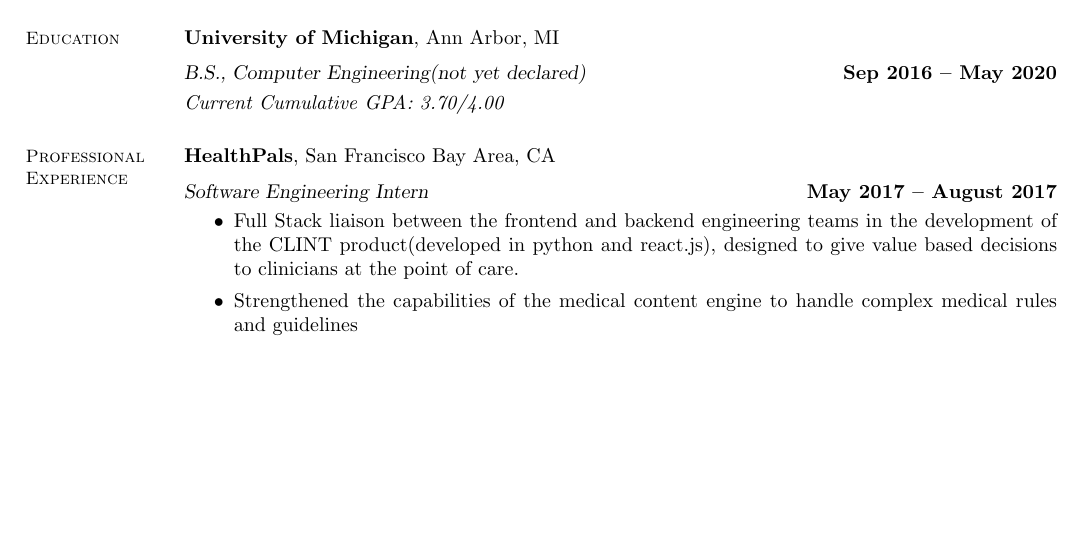
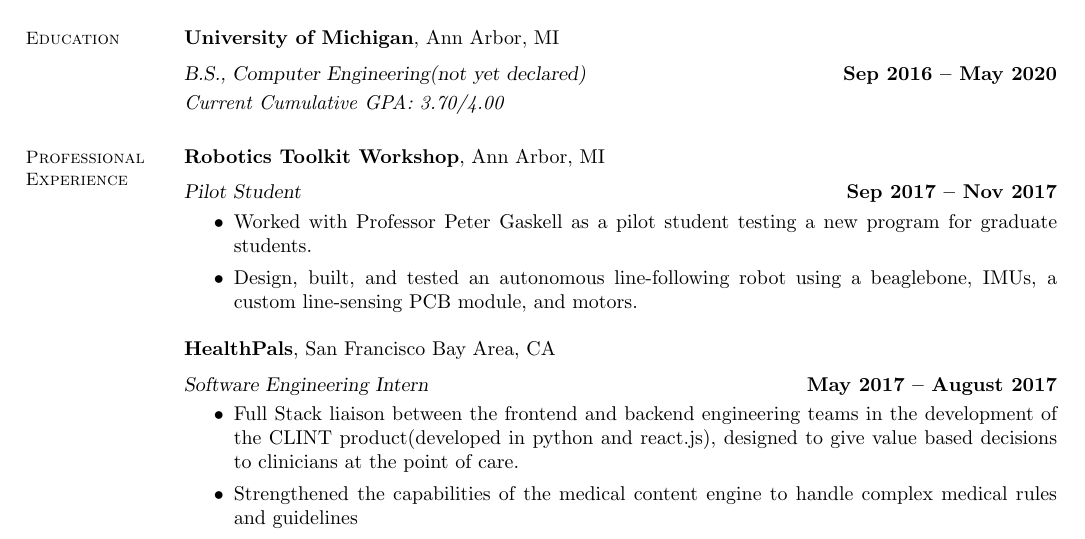
Before and after one commit to pkash16/Resume, a LaTeX CV (resume.tex, which reads resume.cls): part of the page before the commit and part of page 1 of 2 after it, cut so that both start at the same text, the shorter picture padded with empty space. Compiled offline with pdfLaTeX.

Commit message:
added master

```diff
--- a/resume.cls
+++ b/resume.cls
@@ -817,7 +817,7 @@
 \textwidth=154mm
 \itemsep=0cm
 \parsep=0cm
-\topmargin -12mm
+\topmargin -20mm
 %\textheight 265mm
 \textheight 275mm
 
--- a/resume.tex
+++ b/resume.tex
@@ -16,6 +16,13 @@
    	\emph{Current Cumulative GPA: 3.70/4.00}
 
     \section{\mysidestyle Professional\\Experience}
+
+    \textbf{Robotics Toolkit Workshop}, Ann Arbor, MI \vspace{2mm}\\\vspace{1mm}%
+    \textsl{Pilot Student} \hfill \textbf{Sep 2017 -- Nov 2017}
+    \begin{itemize}
+    	\item Worked with Professor Peter Gaskell as a pilot student testing a new program for graduate students.
+    	\item Design, built, and tested an autonomous line-following robot using a beaglebone, IMUs, a custom line-sensing PCB module, and motors.
+    \end{itemize}
 
     \textbf{HealthPals}, San Francisco Bay Area, CA \vspace{2mm}\\\vspace{1mm}%
     \textsl{Software Engineering Intern} \hfill \textbf{May 2017 -- August 2017}
```
Also changed, not shown: resume.pdf, 2 other files.
